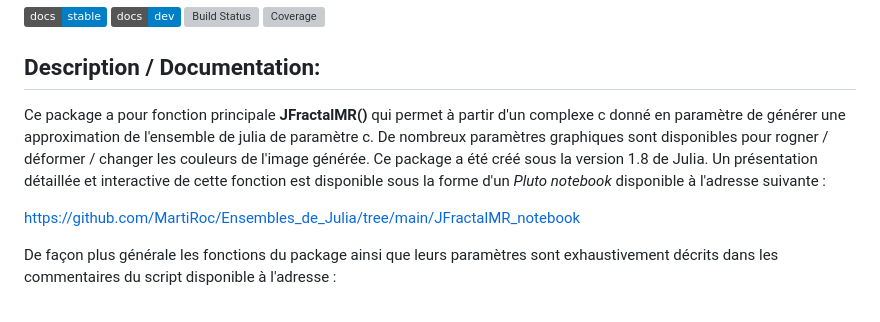
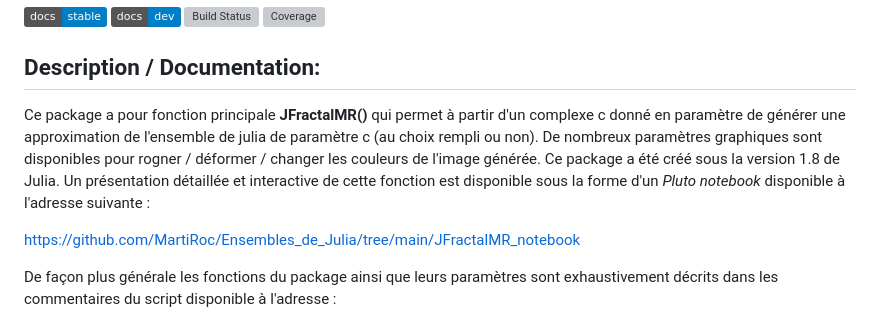
Before and after one commit to MartiRoc/Fractal.jl, a Markdown page: README.md, the part around the change. Drawn GitHub-style; badges without logos; grey boxes are pictures that could not be loaded.

```diff
--- a/README.md
+++ b/README.md
@@ -7,7 +7,7 @@
 
 ## Description / Documentation:
 
-Ce package a pour fonction principale **JFractalMR()** qui permet à partir d'un complexe c donné en paramètre de générer une approximation de l'ensemble de julia de paramètre c. De nombreux paramètres graphiques sont disponibles pour rogner / déformer / changer les couleurs de l'image générée. Ce package a été créé sous la version 1.8 de Julia. Un présentation détaillée et interactive de cette fonction est disponible sous la forme d'un _Pluto notebook_ disponible à l'adresse suivante :
+Ce package a pour fonction principale **JFractalMR()** qui permet à partir d'un complexe c donné en paramètre de générer une approximation de l'ensemble de julia de paramètre c (au choix rempli ou non). De nombreux paramètres graphiques sont disponibles pour rogner / déformer / changer les couleurs de l'image générée. Ce package a été créé sous la version 1.8 de Julia. Un présentation détaillée et interactive de cette fonction est disponible sous la forme d'un _Pluto notebook_ disponible à l'adresse suivante :
 
 https://github.com/MartiRoc/Ensembles_de_Julia/tree/main/JFractalMR_notebook
 
```
